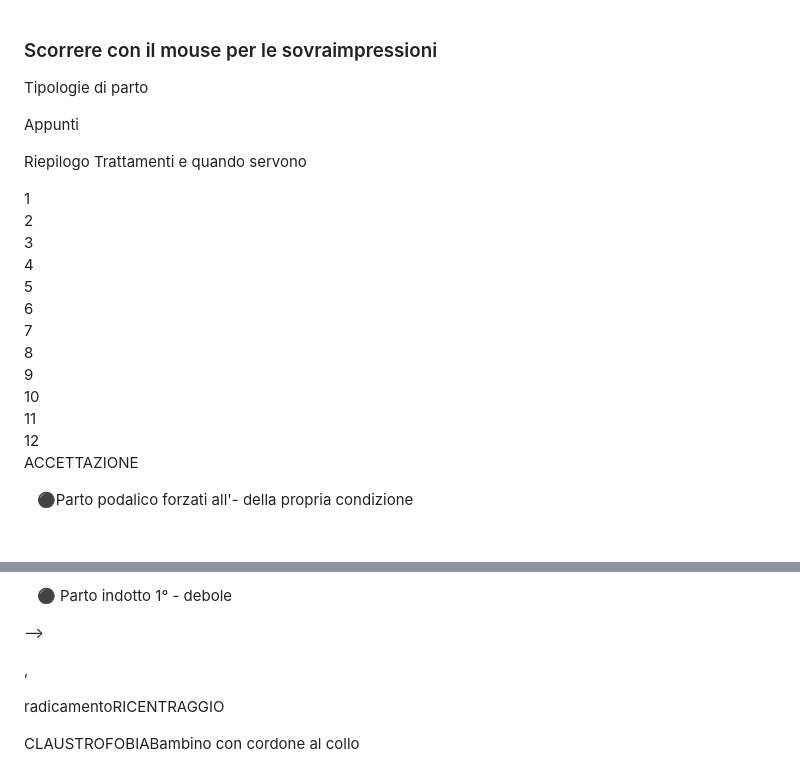
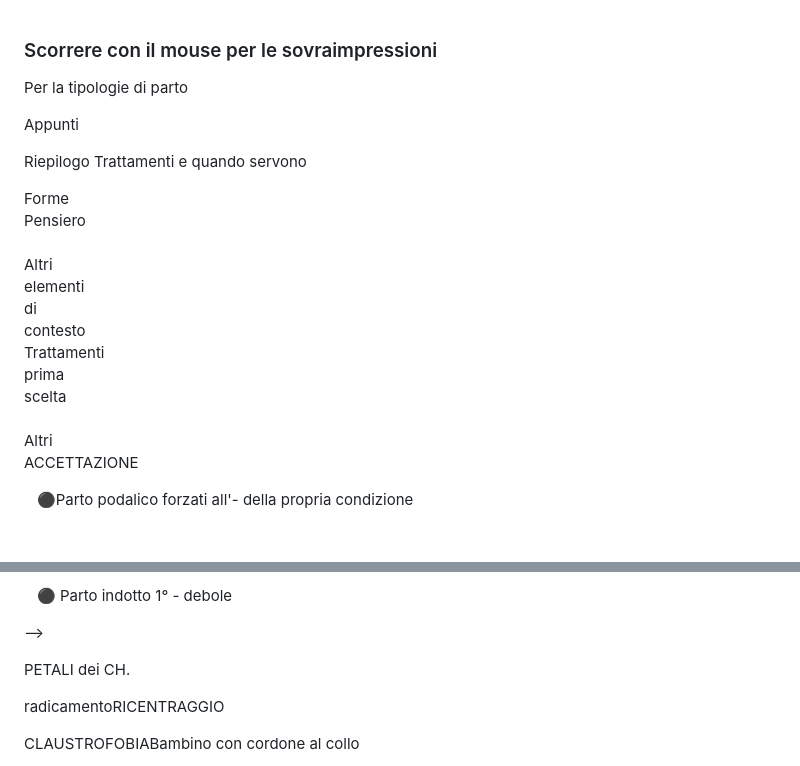
Before and after one commit to lensaj/lensaj.github.io, a Markdown page: README.md, 2 parts joined by grey strips. Drawn GitHub-style.

Commit message:
Update README.md
Estetismi

```diff
--- a/README.md
+++ b/README.md
@@ -12,24 +12,24 @@
 
 <div class="w3-container">
   <h3>Scorrere con il mouse per le sovraimpressioni</h3>
-  <p class="w3-large w3-text-red">Tipologie di parto</p>
+  <p class="w3-large w3-text-red">Per la tipologie di parto</p>
   <p class="w3-large w3-text-blue">Appunti</p>
   <p class="w3-large w3-text-green">Riepilogo Trattamenti e quando servono</p>
 </div>
 
 <div class="w3-row">
-  <div class="w3-col m1 w3-center w3-grey">1</div>
-  <div class="w3-col m1 w3-center">2</div>
-  <div class="w3-col m1 w3-center w3-grey">3</div>
-  <div class="w3-col m1 w3-center">4</div>
-  <div class="w3-col m1 w3-center w3-grey">5</div>
-  <div class="w3-col m1 w3-center">6</div>
-  <div class="w3-col m1 w3-center w3-grey">7</div>
-  <div class="w3-col m1 w3-center">8</div>
-  <div class="w3-col m1 w3-center w3-grey">9</div>
-  <div class="w3-col m1 w3-center">10</div>
-  <div class="w3-col m1 w3-center w3-grey">11</div>
-  <div class="w3-col m1 w3-center">12</div>
+  <div class="w3-col m1 w3-center w3-grey">Forme</div>
+  <div class="w3-col m1 w3-center">Pensiero</div>
+  <div class="w3-col m1 w3-center w3-grey">&nbsp;</div>
+  <div class="w3-col m1 w3-center">Altri</div>
+  <div class="w3-col m1 w3-center w3-grey">elementi</div>
+  <div class="w3-col m1 w3-center">di</div>
+  <div class="w3-col m1 w3-center w3-grey">contesto</div>
+  <div class="w3-col m1 w3-center">Trattamenti</div>
+  <div class="w3-col m1 w3-center w3-grey">prima</div>
+  <div class="w3-col m1 w3-center">scelta</div>
+  <div class="w3-col m1 w3-center w3-grey"> </div>
+  <div class="w3-col m1 w3-center">Altri</div>
 </div>
 
 <div class="w3-row">
@@ -193,7 +193,7 @@ ciò che tocco lo rovino</p>
     <p> --></p>
   </div>
   <div class="w3-col w3-container m3 l3">
-    <p class="w3-text-red">, </p>
+    <p class="w3-text-red">PETALI dei CH. </p>
   </div>
     <div class="w3-col w3-container m1 l2">
     <p class="w3-tooltip"><span style="position:absolute;left:0;bottom:18px" class="w3-text w3-tag w3-red w3-round">radicamento</span>RICENTRAGGIO</p>
```
